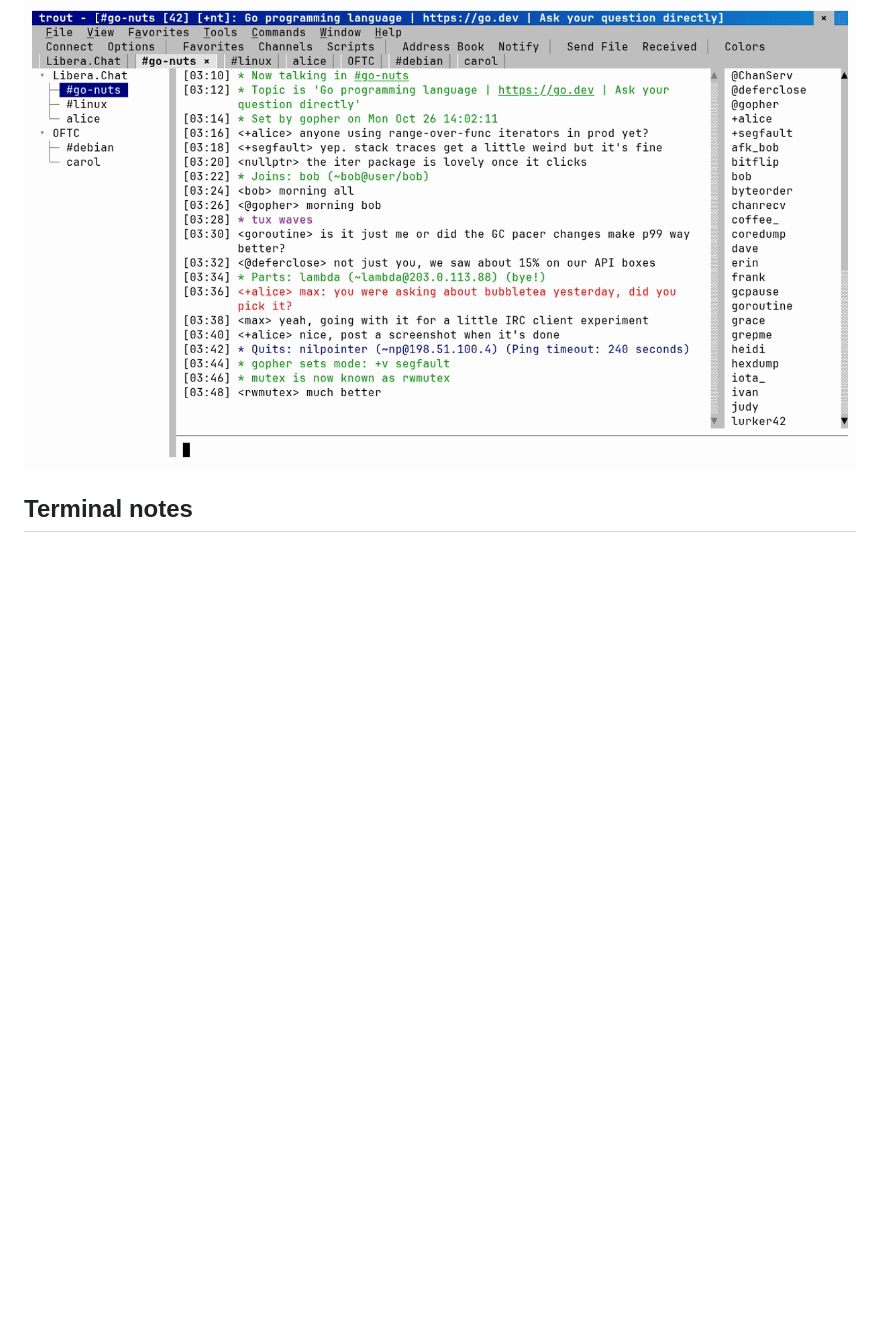
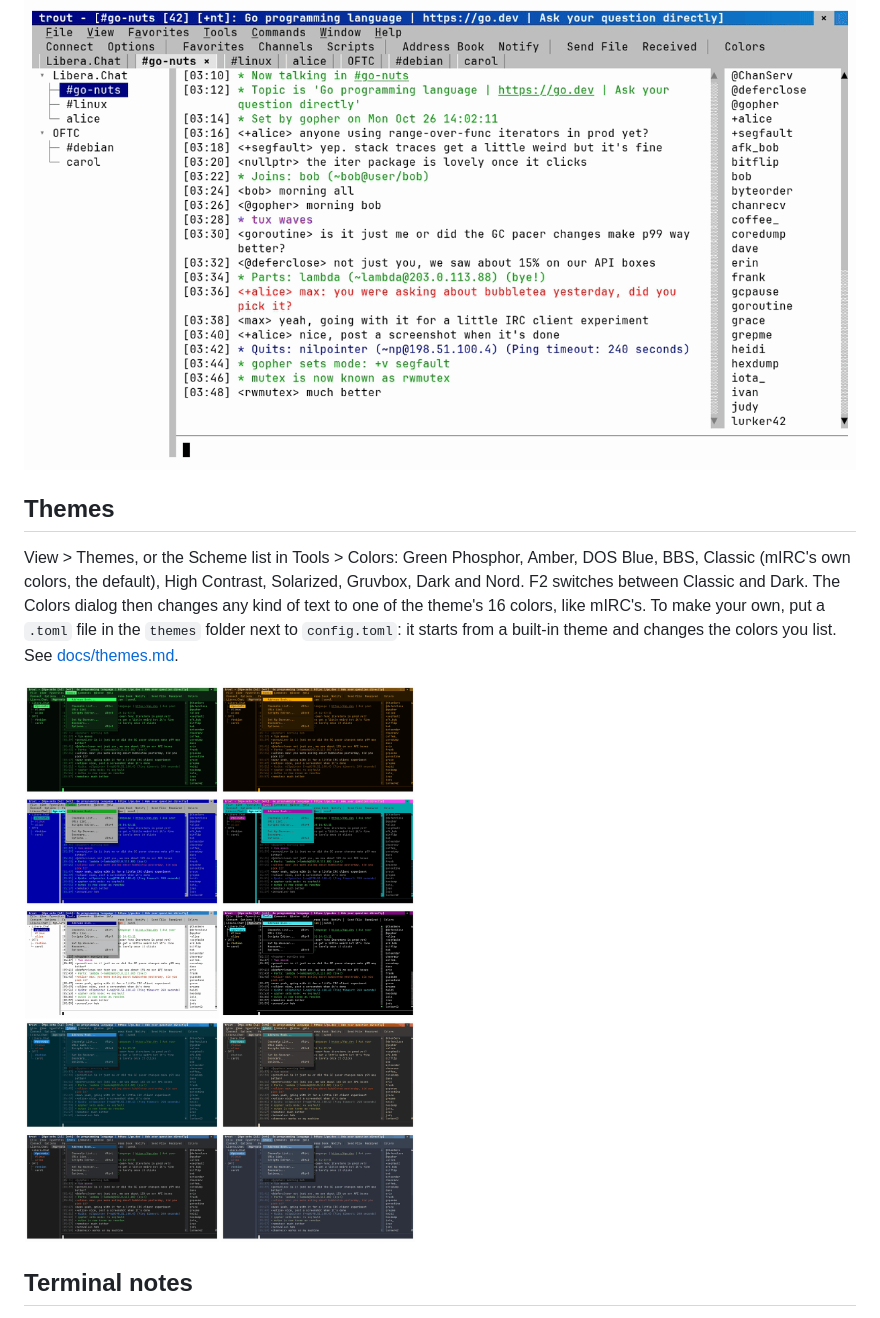
Before and after one commit to MaxRenaud/trout, a Markdown page: README.md, the part around one of its changes. Drawn GitHub-style; pictures changed too: docs/gifs/themes.png (added); blank space fills up the shorter version.

```diff
--- a/README.md
+++ b/README.md
@@ -94,6 +95,17 @@ right-click menu comes from `popups.ini`, so you can change them. Not mIRC's dia
 custom windows or DLLs, which need Windows. See [docs/scripting.md](docs/scripting.md).
 
 ![Scripting: an alias and an INPUT event typed into the Scripts Editor, then used in a channel](docs/gifs/scripts.gif)
+
+## Themes
+
+View > Themes, or the Scheme list in Tools > Colors: Green Phosphor, Amber, DOS Blue, BBS,
+Classic (mIRC's own colors, the default), High Contrast, Solarized, Gruvbox, Dark and
+Nord. F2 switches between Classic and Dark. The Colors dialog then changes any kind of
+text to one of the theme's 16 colors, like mIRC's. To make your own, put a `.toml` file
+in the `themes` folder next to `config.toml`: it starts from a built-in theme and
+changes the colors you list. See [docs/themes.md](docs/themes.md).
+
+![The ten themes, oldest look first: Green Phosphor, Amber, DOS Blue, BBS, Classic, High Contrast, Solarized, Gruvbox, Dark, Nord](docs/gifs/themes.png)
 
 ## Terminal notes
 
```
Also changed, not shown: other parts of README.md (+1 -0 lines), CLAUDE.md (+4 -2 lines), docs/themes.md (added, +95 -0 lines), docs/gifs/chat.gif, 15 other files.
